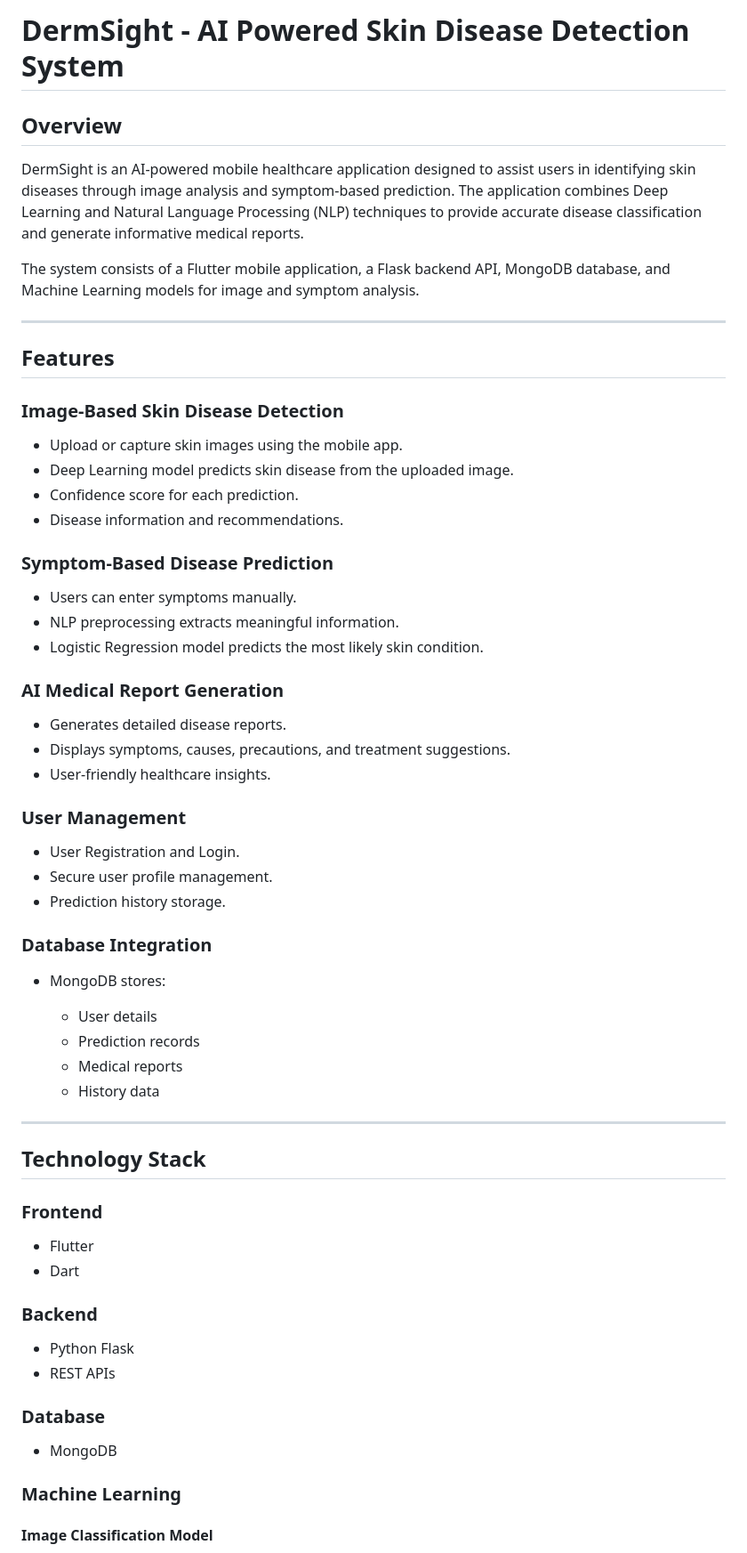
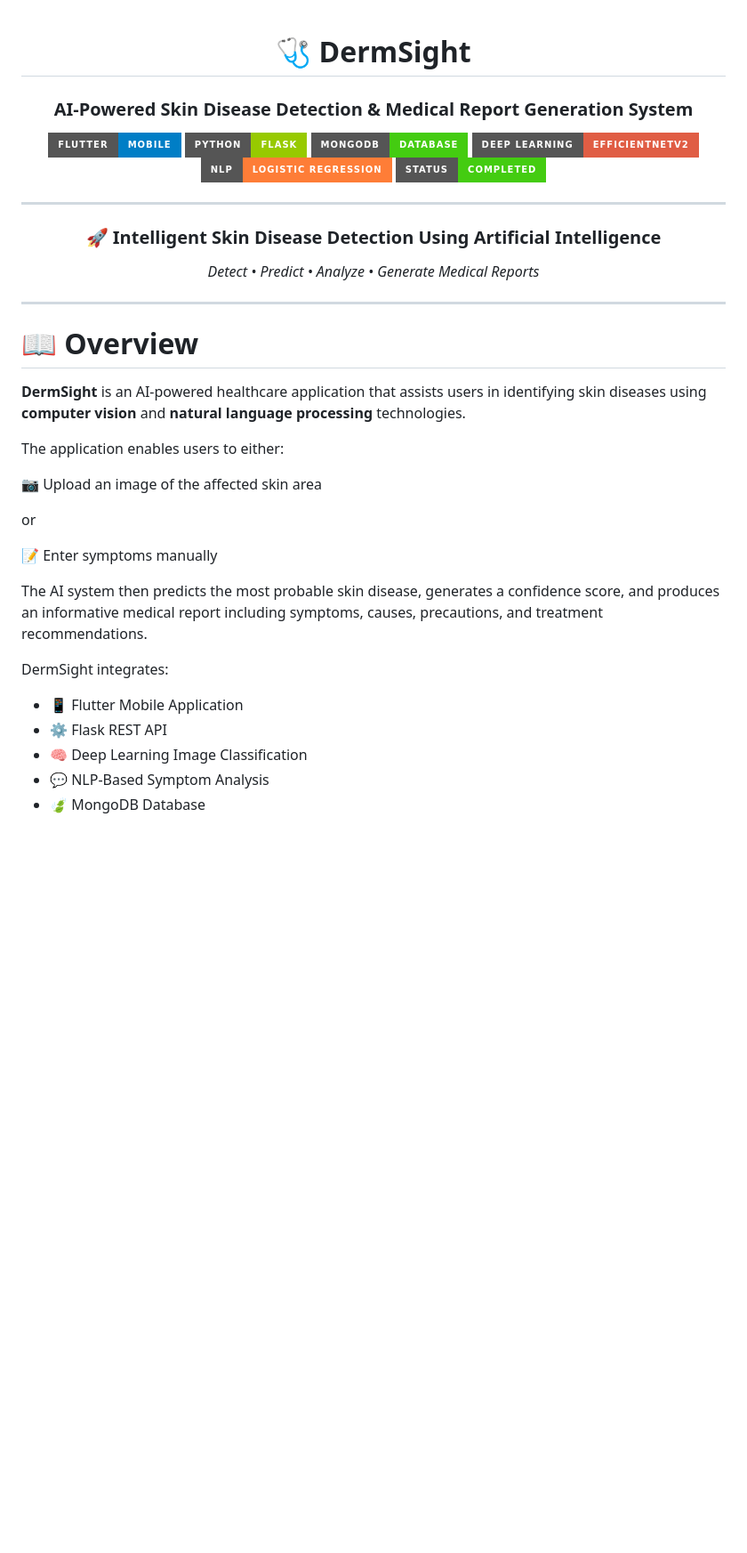
Before and after one commit to priyanshub001/DermProject, a Markdown page: README.md, the part around one of its changes. Shown at 89% size. GitHub-like rendering; badges without logos; blank space fills up the shorter version.

```diff
--- a/README.md
+++ b/README.md
@@ -1,68 +1,44 @@
-# DermSight - AI Powered Skin Disease Detection System
+<div align="center">
 
-## Overview
+# 🩺 DermSight
+### AI-Powered Skin Disease Detection & Medical Report Generation System
 
-DermSight is an AI-powered mobile healthcare application designed to assist users in identifying skin diseases through image analysis and symptom-based prediction. The application combines Deep Learning and Natural Language Processing (NLP) techniques to provide accurate disease classification and generate informative medical reports.
-
-The system consists of a Flutter mobile application, a Flask backend API, MongoDB database, and Machine Learning models for image and symptom analysis.
+<img src="https://img.shields.io/badge/Flutter-Mobile-blue?style=for-the-badge&logo=flutter">
+<img src="https://img.shields.io/badge/Python-Flask-green?style=for-the-badge&logo=python">
+<img src="https://img.shields.io/badge/MongoDB-Database-success?style=for-the-badge&logo=mongodb">
+<img src="https://img.shields.io/badge/Deep%20Learning-EfficientNetV2-red?style=for-the-badge">
+<img src="https://img.shields.io/badge/NLP-Logistic%20Regression-orange?style=for-the-badge">
+<img src="https://img.shields.io/badge/Status-Completed-brightgreen?style=for-the-badge">
 
 ---
 
-## Features
+### 🚀 Intelligent Skin Disease Detection Using Artificial Intelligence
 
-### Image-Based Skin Disease Detection
+*Detect • Predict • Analyze • Generate Medical Reports*
 
-* Upload or capture skin images using the mobile app.
-* Deep Learning model predicts skin disease from the uploaded image.
-* Confidence score for each prediction.
-* Disease information and recommendations.
-
-### Symptom-Based Disease Prediction
-
-* Users can enter symptoms manually.
-* NLP preprocessing extracts meaningful information.
-* Logistic Regression model predicts the most likely skin condition.
-
-### AI Medical Report Generation
-
-* Generates detailed disease reports.
-* Displays symptoms, causes, precautions, and treatment suggestions.
-* User-friendly healthcare insights.
-
-### User Management
-
-* User Registration and Login.
-* Secure user profile management.
-* Prediction history storage.
-
-### Database Integration
-
-* MongoDB stores:
-
-  * User details
-  * Prediction records
-  * Medical reports
-  * History data
+</div>
 
 ---
 
-## Technology Stack
+# 📖 Overview
 
-### Frontend
+**DermSight** is an AI-powered healthcare application that assists users in identifying skin diseases using **computer vision** and **natural language processing** technologies.
 
-* Flutter
-* Dart
+The application enables users to either:
 
-### Backend
+📷 Upload an image of the affected skin area
 
-* Python Flask
-* REST APIs
+or
 
-### Database
+📝 Enter symptoms manually
 
-* MongoDB
+The AI system then predicts the most probable skin disease, generates a confidence score, and produces an informative medical report including symptoms, causes, precautions, and treatment recommendations.
 
-### Machine Learning
+DermSight integrates:
 
-#### Image Classification Model
+- 📱 Flutter Mobile Application
+- ⚙️ Flask REST API
+- 🧠 Deep Learning Image Classification
+- 💬 NLP-Based Symptom Analysis
+- 🍃 MongoDB Database
 
```
Also changed, not shown: other parts of README.md (+394 -67 lines).
